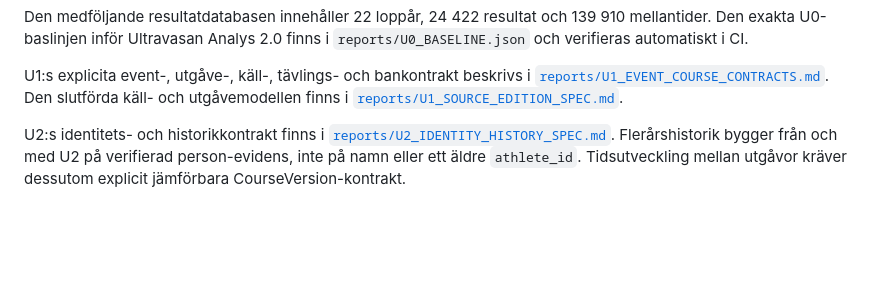
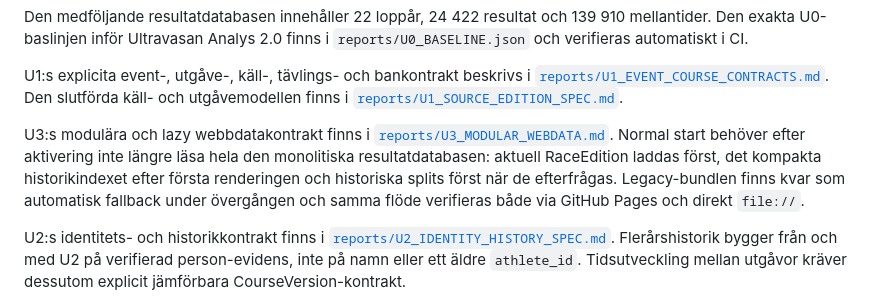
Before and after one commit to Stayinhealthyrunning/ultravasan-analys, a Markdown page: README.md, the part around the change. Rendered like a GitHub page; blank space fills up the shorter version.

Commit message:
Document U3 lazy web-data architecture

```diff
--- a/README.md
+++ b/README.md
@@ -38,6 +38,14 @@ U1:s explicita event-, utgåve-, käll-, tävlings- och bankontrakt beskrivs i
 [`reports/U1_EVENT_COURSE_CONTRACTS.md`](reports/U1_EVENT_COURSE_CONTRACTS.md).
 Den slutförda käll- och utgåvemodellen finns i
 [`reports/U1_SOURCE_EDITION_SPEC.md`](reports/U1_SOURCE_EDITION_SPEC.md).
+
+U3:s modulära och lazy webbdatakontrakt finns i
+[`reports/U3_MODULAR_WEBDATA.md`](reports/U3_MODULAR_WEBDATA.md).
+Normal start behöver efter aktivering inte längre läsa hela den monolitiska
+resultatdatabasen: aktuell RaceEdition laddas först, det kompakta historikindexet
+efter första renderingen och historiska splits först när de efterfrågas.
+Legacy-bundlen finns kvar som automatisk fallback under övergången och samma
+flöde verifieras både via GitHub Pages och direkt `file://`.
 
 U2:s identitets- och historikkontrakt finns i
 [`reports/U2_IDENTITY_HISTORY_SPEC.md`](reports/U2_IDENTITY_HISTORY_SPEC.md).
```
